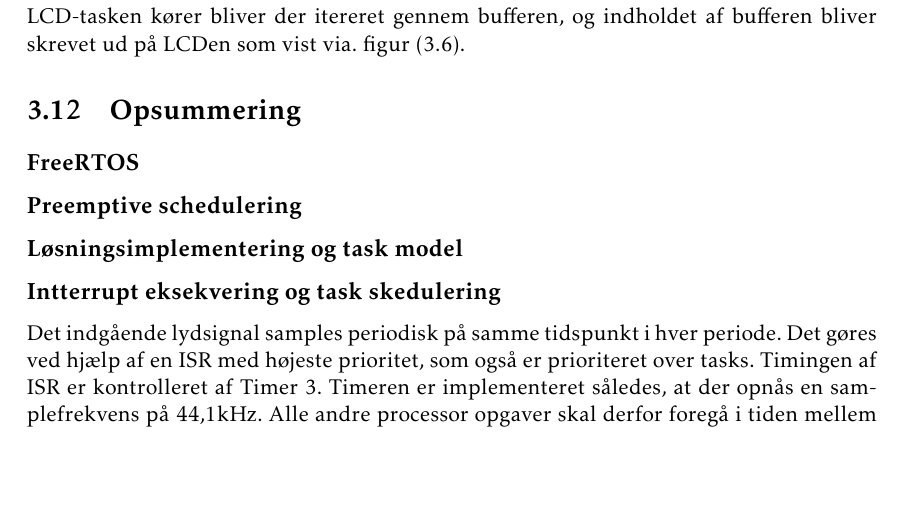
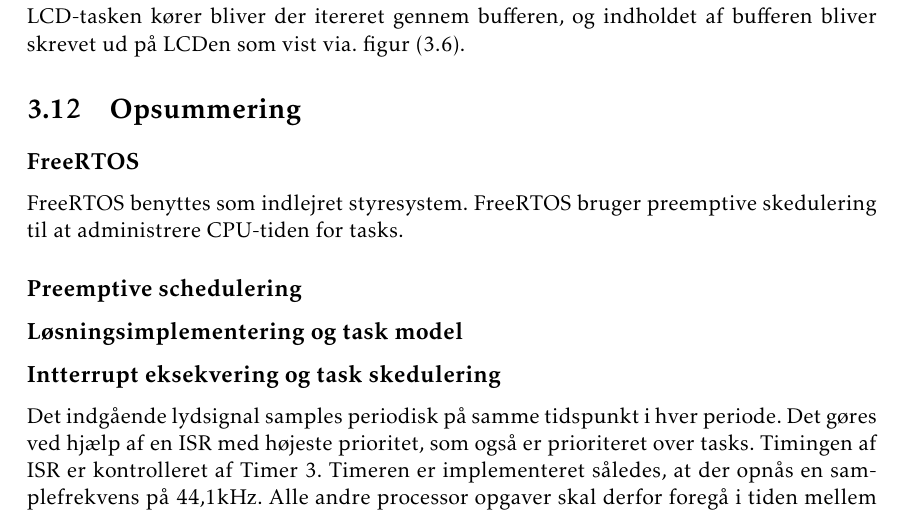
Before and after one commit to jorn/F18.GR3, a LaTeX book (rapport.tex, which reads section/mcu_summery.tex): part of page 31 of 52, cut so that both start at the same text, the shorter picture padded with empty space. Compiled offline with pdfLaTeX.

Commit message:
Mere opsummering

```diff
--- a/section/mcu_summery.tex
+++ b/section/mcu_summery.tex
@@ -1,7 +1,7 @@
 \section{Opsummering}
 
 \subsection{FreeRTOS}
-
+FreeRTOS benyttes som indlejret styresystem. FreeRTOS bruger preemptive skedulering til at administrere CPU-tiden for tasks.
 
 \subsection{Preemptive schedulering}
 
```
